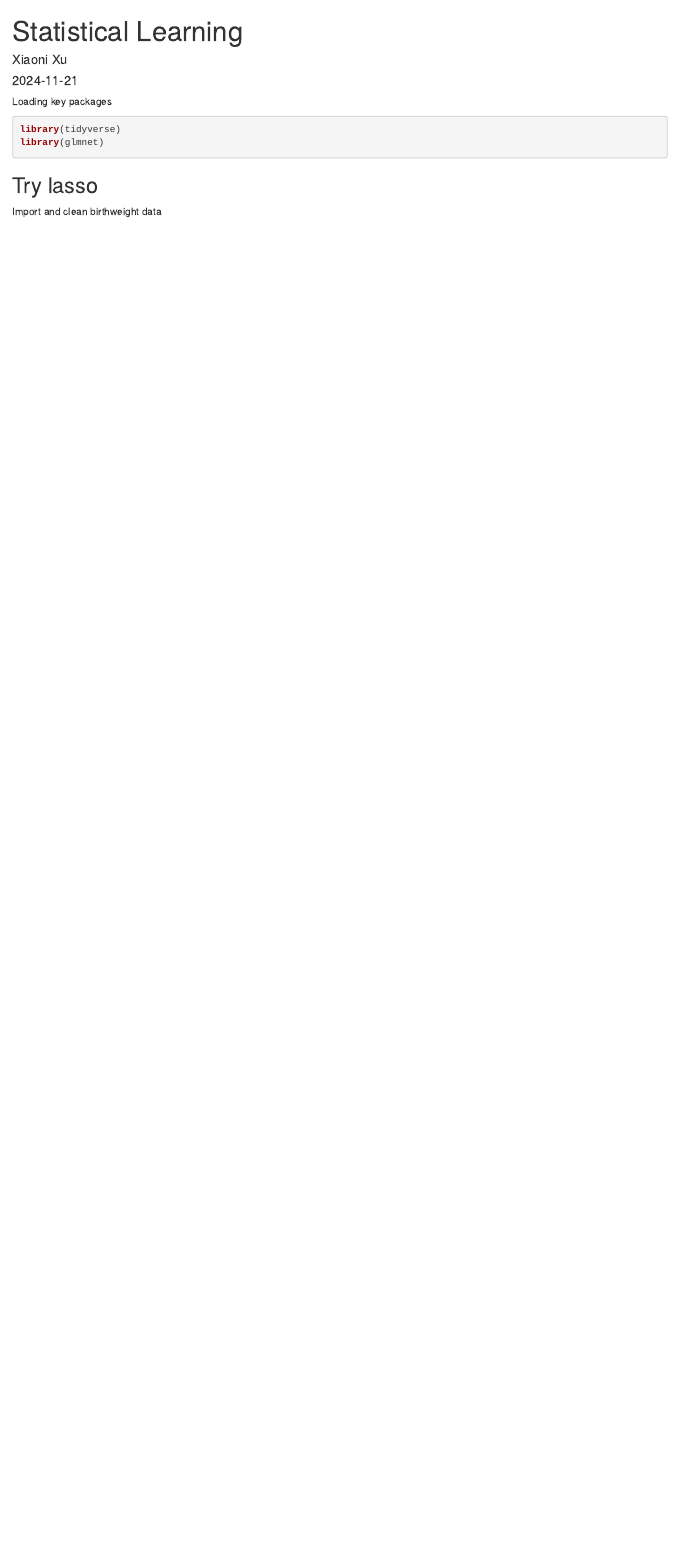
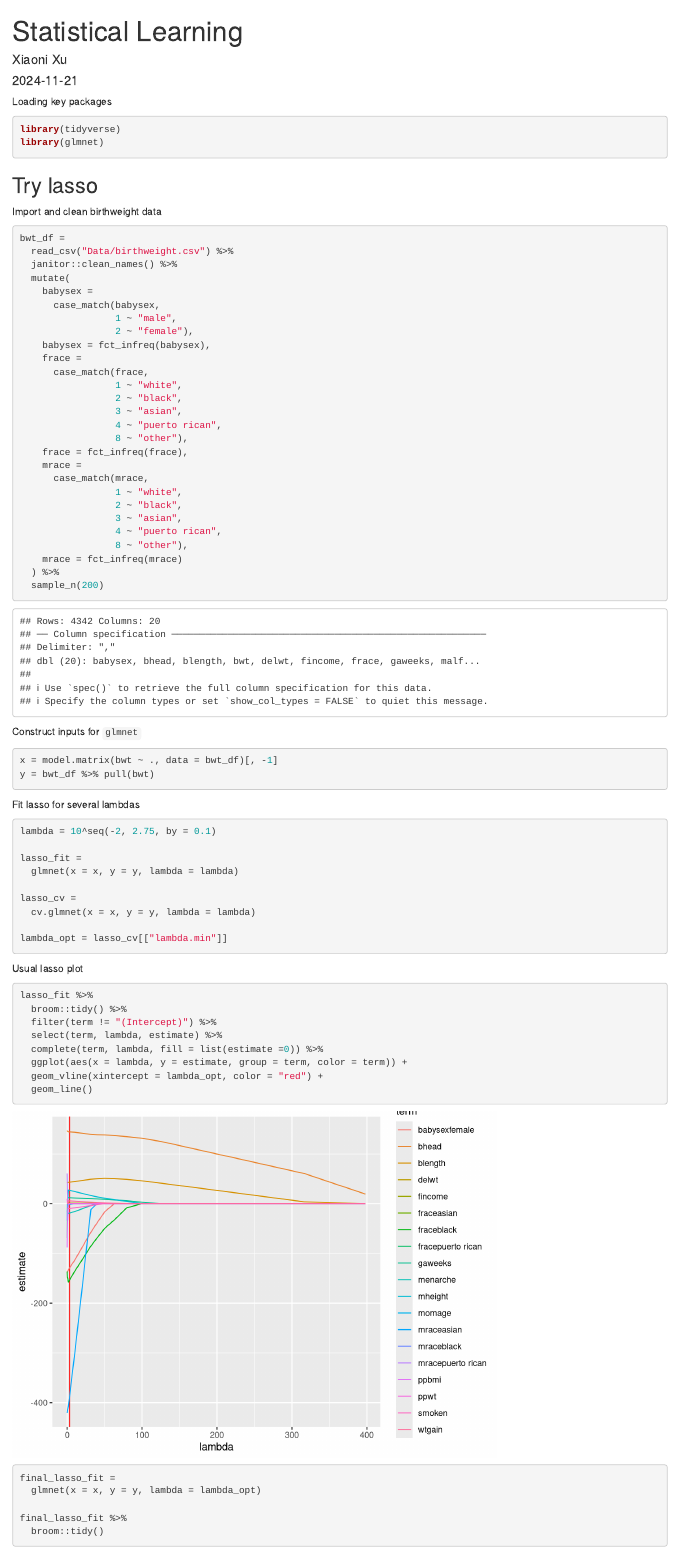
Before and after one commit to XiaoniXu/statistical_learning, an R Markdown document (statistical_learning.Rmd): the page in a window 1100 px wide, from its top. Rendered offline with R 4.5, knitr and Pandoc, with nearby package versions; code that draws random numbers runs with fixed seeds of ours; column names are cleaned by a stand-in for the janitor package.

Commit message:
lasso finished

````diff
--- a/statistical_learning.Rmd
+++ b/statistical_learning.Rmd
@@ -16,5 +16,70 @@ library(glmnet)
 Import and clean birthweight data
 
 ```{r}
+bwt_df =
+  read_csv("Data/birthweight.csv") %>%
+  janitor::clean_names() %>%
+  mutate(
+    babysex =
+      case_match(babysex,
+                 1 ~ "male",
+                 2 ~ "female"),
+    babysex = fct_infreq(babysex),
+    frace =
+      case_match(frace,
+                 1 ~ "white",
+                 2 ~ "black",
+                 3 ~ "asian",
+                 4 ~ "puerto rican",
+                 8 ~ "other"),
+    frace = fct_infreq(frace),
+    mrace =
+      case_match(mrace,
+                 1 ~ "white",
+                 2 ~ "black",
+                 3 ~ "asian",
+                 4 ~ "puerto rican",
+                 8 ~ "other"),
+    mrace = fct_infreq(mrace)
+  ) %>%
+  sample_n(200)
+```
 
+Construct inputs for `glmnet`
+
+```{r}
+x = model.matrix(bwt ~ ., data = bwt_df)[, -1]
+y = bwt_df %>% pull(bwt)
 ```
+
+Fit lasso for several lambdas
+```{r}
+lambda = 10^seq(-2, 2.75, by = 0.1)
+
+lasso_fit =
+  glmnet(x = x, y = y, lambda = lambda)
+
+lasso_cv =
+  cv.glmnet(x = x, y = y, lambda = lambda)
+
+lambda_opt = lasso_cv[["lambda.min"]]
+```
+
+Usual lasso plot
+```{r}
+lasso_fit %>%
+  broom::tidy() %>%
+  filter(term != "(Intercept)") %>%
+  select(term, lambda, estimate) %>%
+  complete(term, lambda, fill = list(estimate =0)) %>%
+  ggplot(aes(x = lambda, y = estimate, group = term, color = term)) +
+  geom_vline(xintercept = lambda_opt, color = "red") +
+  geom_line()
+```
+
+```{r}
+final_lasso_fit =
+  glmnet(x = x, y = y, lambda = lambda_opt)
+
+final_lasso_fit %>%
+  broom::tidy()
````
Also changed, not shown: statistical_learning.html (added), statistical_learning.Rmd (10 more changed lines).
